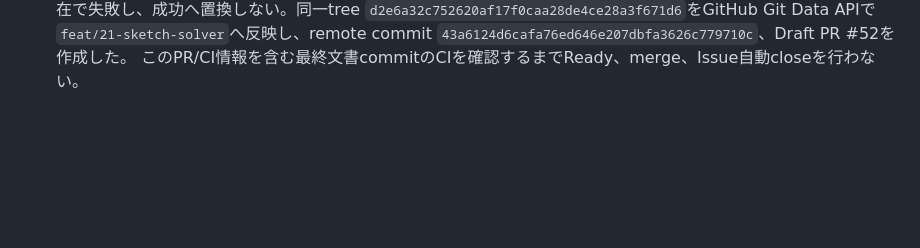
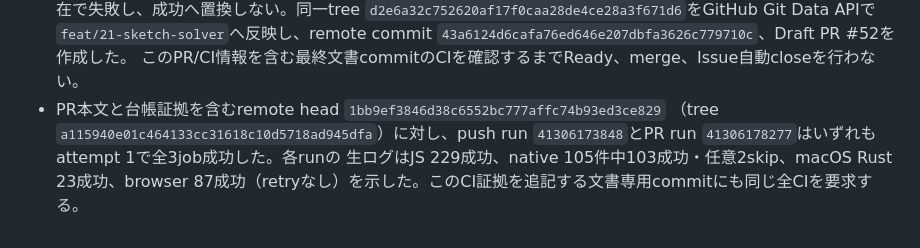
Before and after one commit to usagicraftlab/pathloom, a Markdown page: docs/cad-development-log.md, the part around the change. GitHub-like rendering; blank space fills up the shorter version.

Commit message:
docs: record sketch solver CI evidence

```diff
--- a/docs/cad-development-log.md
+++ b/docs/cad-development-log.md
@@ -2113,3 +2113,8 @@ timeout・許容差の緩和はしていない。CI、PR、merge、Issue自動cl
   `feat/21-sketch-solver`へ反映し、remote commit
   `43a6124d6cafa76ed646e207dbfa3626c779710c`、Draft PR #52を作成した。
   このPR/CI情報を含む最終文書commitのCIを確認するまでReady、merge、Issue自動closeを行わない。
+- PR本文と台帳証拠を含むremote head `1bb9ef3846d38c6552bc777affc74b93ed3ce829`
+  （tree `a115940e01c464133cc31618c10d5718ad945dfa`）に対し、push run
+  `41306173848`とPR run `41306178277`はいずれもattempt 1で全3job成功した。各runの
+  生ログはJS 229成功、native 105件中103成功・任意2skip、macOS Rust 23成功、browser
+  87成功（retryなし）を示した。このCI証拠を追記する文書専用commitにも同じ全CIを要求する。
```
